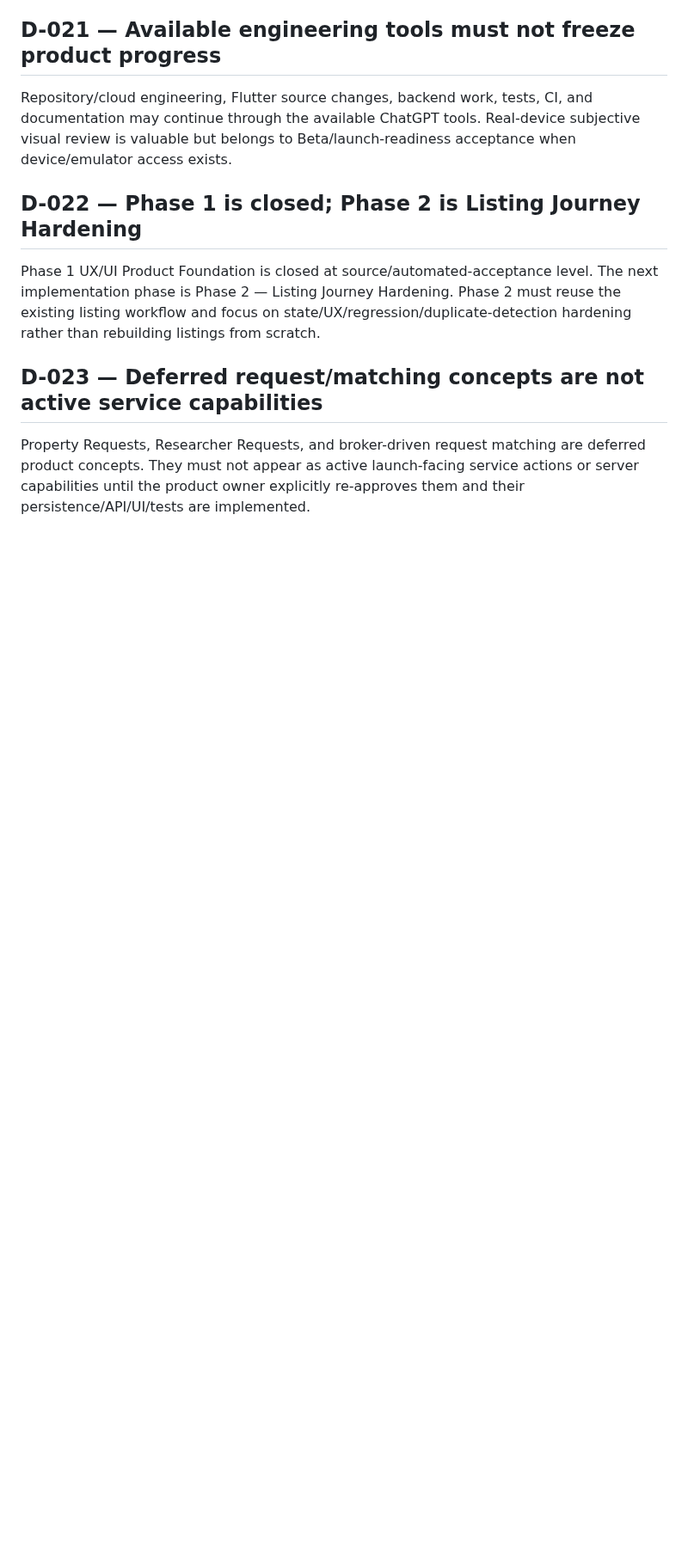
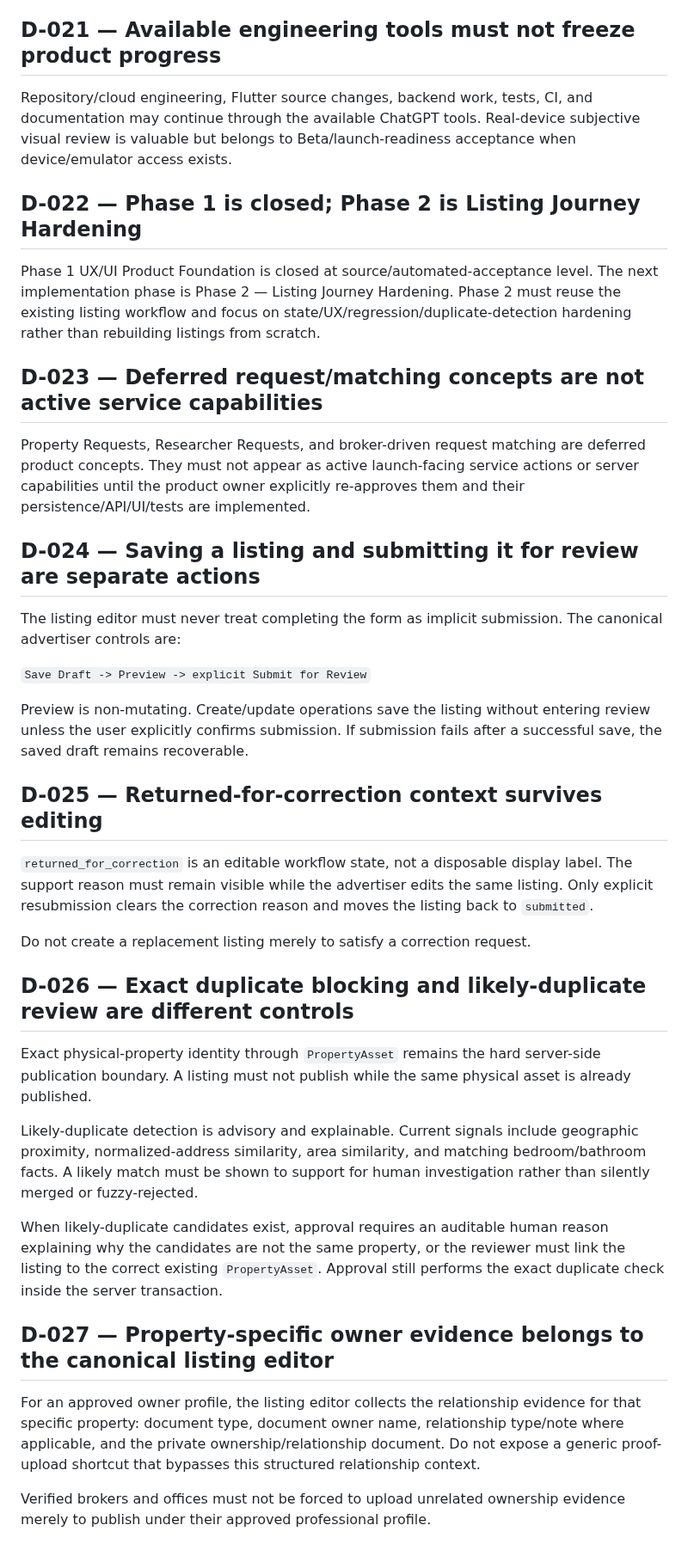
Before and after one commit to JJalal1/real-estate-uat-backend, a Markdown page: docs/DECISIONS.md, the part around the change. Shown at 86% size. Drawn GitHub-style; blank space fills up the shorter version.

Commit message:
docs: lock Phase 2 listing lifecycle decisions

```diff
--- a/docs/DECISIONS.md
+++ b/docs/DECISIONS.md
@@ -97,3 +97,31 @@ Phase 1 UX/UI Product Foundation is closed at source/automated-acceptance level.
 ## D-023 — Deferred request/matching concepts are not active service capabilities
 
 Property Requests, Researcher Requests, and broker-driven request matching are deferred product concepts. They must not appear as active launch-facing service actions or server capabilities until the product owner explicitly re-approves them and their persistence/API/UI/tests are implemented.
+
+## D-024 — Saving a listing and submitting it for review are separate actions
+
+The listing editor must never treat completing the form as implicit submission. The canonical advertiser controls are:
+
+`Save Draft -> Preview -> explicit Submit for Review`
+
+Preview is non-mutating. Create/update operations save the listing without entering review unless the user explicitly confirms submission. If submission fails after a successful save, the saved draft remains recoverable.
+
+## D-025 — Returned-for-correction context survives editing
+
+`returned_for_correction` is an editable workflow state, not a disposable display label. The support reason must remain visible while the advertiser edits the same listing. Only explicit resubmission clears the correction reason and moves the listing back to `submitted`.
+
+Do not create a replacement listing merely to satisfy a correction request.
+
+## D-026 — Exact duplicate blocking and likely-duplicate review are different controls
+
+Exact physical-property identity through `PropertyAsset` remains the hard server-side publication boundary. A listing must not publish while the same physical asset is already published.
+
+Likely-duplicate detection is advisory and explainable. Current signals include geographic proximity, normalized-address similarity, area similarity, and matching bedroom/bathroom facts. A likely match must be shown to support for human investigation rather than silently merged or fuzzy-rejected.
+
+When likely-duplicate candidates exist, approval requires an auditable human reason explaining why the candidates are not the same property, or the reviewer must link the listing to the correct existing `PropertyAsset`. Approval still performs the exact duplicate check inside the server transaction.
+
+## D-027 — Property-specific owner evidence belongs to the canonical listing editor
+
+For an approved owner profile, the listing editor collects the relationship evidence for that specific property: document type, document owner name, relationship type/note where applicable, and the private ownership/relationship document. Do not expose a generic proof-upload shortcut that bypasses this structured relationship context.
+
+Verified brokers and offices must not be forced to upload unrelated ownership evidence merely to publish under their approved professional profile.
```
